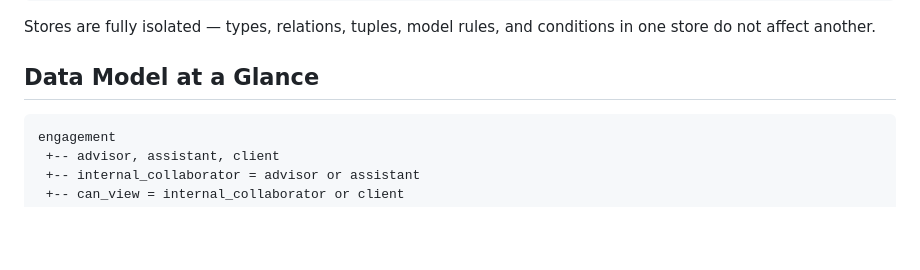
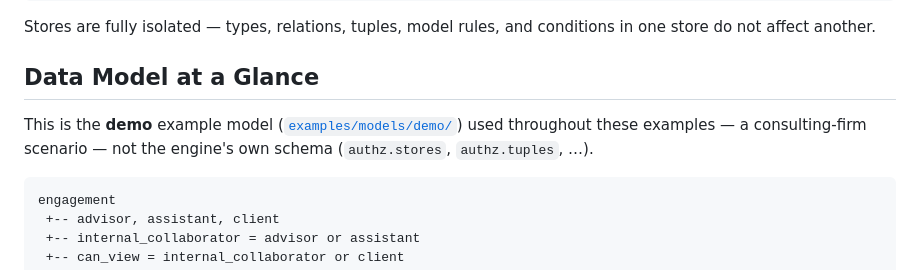
Before and after one commit to thomasdarimont/pgauthz, a Markdown page: docs/DEVELOPMENT.md, the part around the change. GitHub-like rendering; blank space fills up the shorter version.

Commit message:
Revise "Data Model at a Glance" in DEVELOPMENT.md
Make it clear that we are using the demo model in this section.

Signed-off-by: Thomas Darimont <thomas.darimont@googlemail.com>

````diff
--- a/docs/DEVELOPMENT.md
+++ b/docs/DEVELOPMENT.md
@@ -515,6 +515,10 @@ Stores are fully isolated — types, relations, tuples, model rules, and conditi
 in one store do not affect another.
 
 ## Data Model at a Glance
+
+This is the **demo** example model ([`examples/models/demo/`](../examples/models/demo/))
+used throughout these examples — a consulting-firm scenario — not the engine's own
+schema (`authz.stores`, `authz.tuples`, …).
 
 ```
 engagement
````
